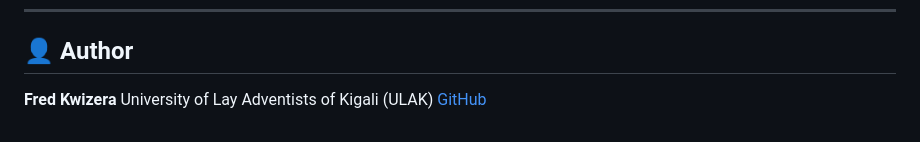
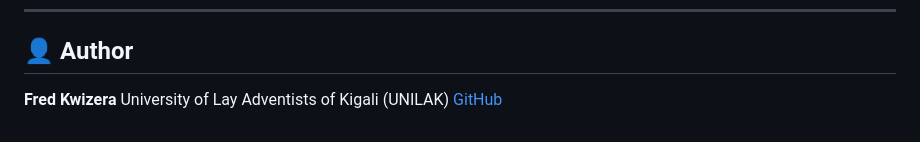
Before and after one commit to KWIZERA-FRED/Study-Planner-App, a Markdown page: README.md, the part around the change. Drawn GitHub-style.

```diff
--- a/README.md
+++ b/README.md
@@ -132,5 +132,5 @@ This project is open source and available for educational use.
 ## 👤 Author
 
 **Fred Kwizera**
-University of Lay Adventists of Kigali (ULAK)
+University of Lay Adventists of Kigali (UNILAK)
 [GitHub](https://github.com/KWIZERA-FRED)
```
